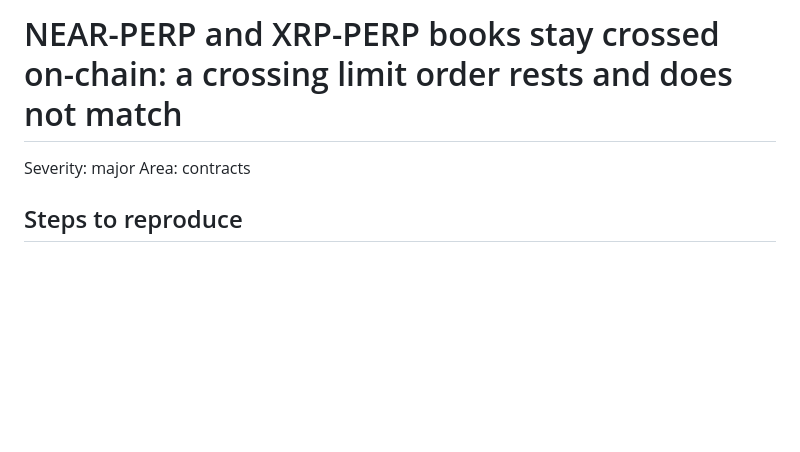
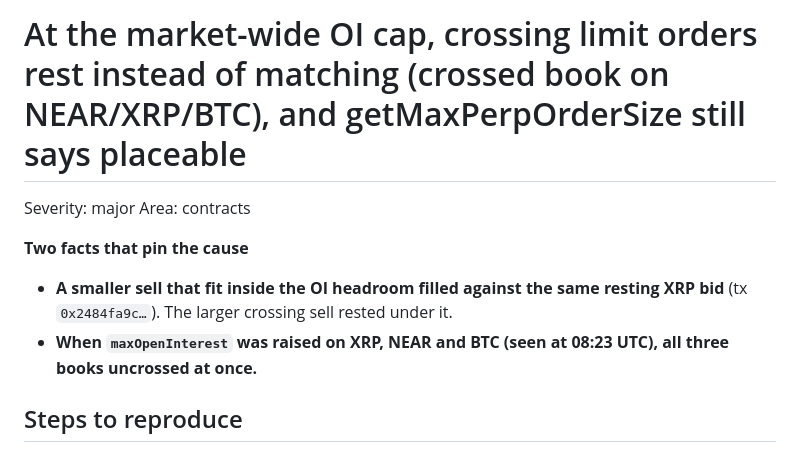
Before and after one commit to alien1-stack/alien1-stack, a Markdown page: dreamdex-feedback/002-crossed-book-limit-orders-rest.md, the part around the change. GitHub-like rendering; blank space fills up the shorter version.

Commit message:
002: sharper title + key facts up top

```diff
--- a/dreamdex-feedback/002-crossed-book-limit-orders-rest.md
+++ b/dreamdex-feedback/002-crossed-book-limit-orders-rest.md
@@ -1,7 +1,11 @@
-# NEAR-PERP and XRP-PERP books stay crossed on-chain: a crossing limit order rests and does not match
+# At the market-wide OI cap, crossing limit orders rest instead of matching (crossed book on NEAR/XRP/BTC), and getMaxPerpOrderSize still says placeable
 
 Severity: major
 Area: contracts
+
+**Two facts that pin the cause**
+- **A smaller sell that fit inside the OI headroom filled against the same resting XRP bid** (tx `0x2484fa9c…`). The larger crossing sell rested under it.
+- **When `maxOpenInterest` was raised on XRP, NEAR and BTC (seen at 08:23 UTC), all three books uncrossed at once.**
 
 ## Steps to reproduce
 0. In a folder with `@somnia-chain/markets-sdk@0.32.1`, `viem` and `tsx` installed:
```
